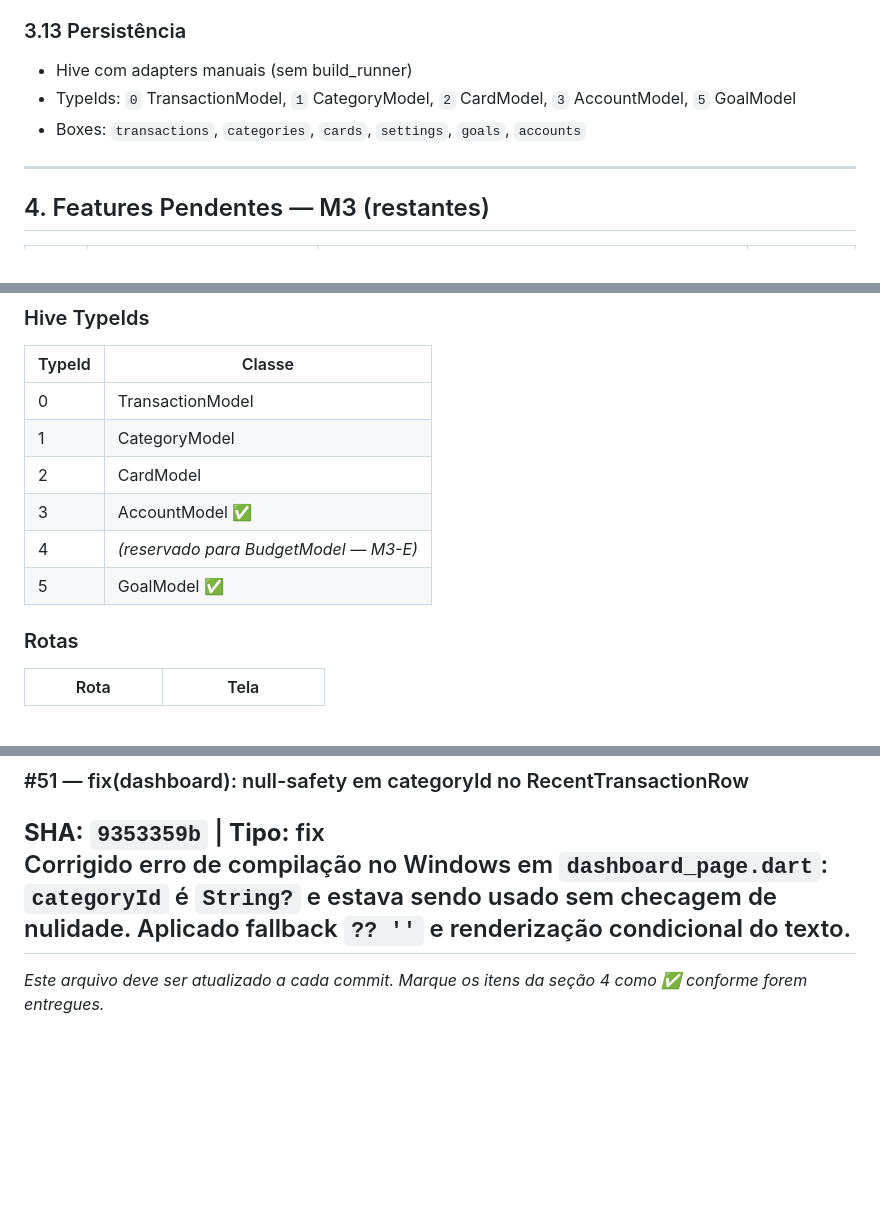
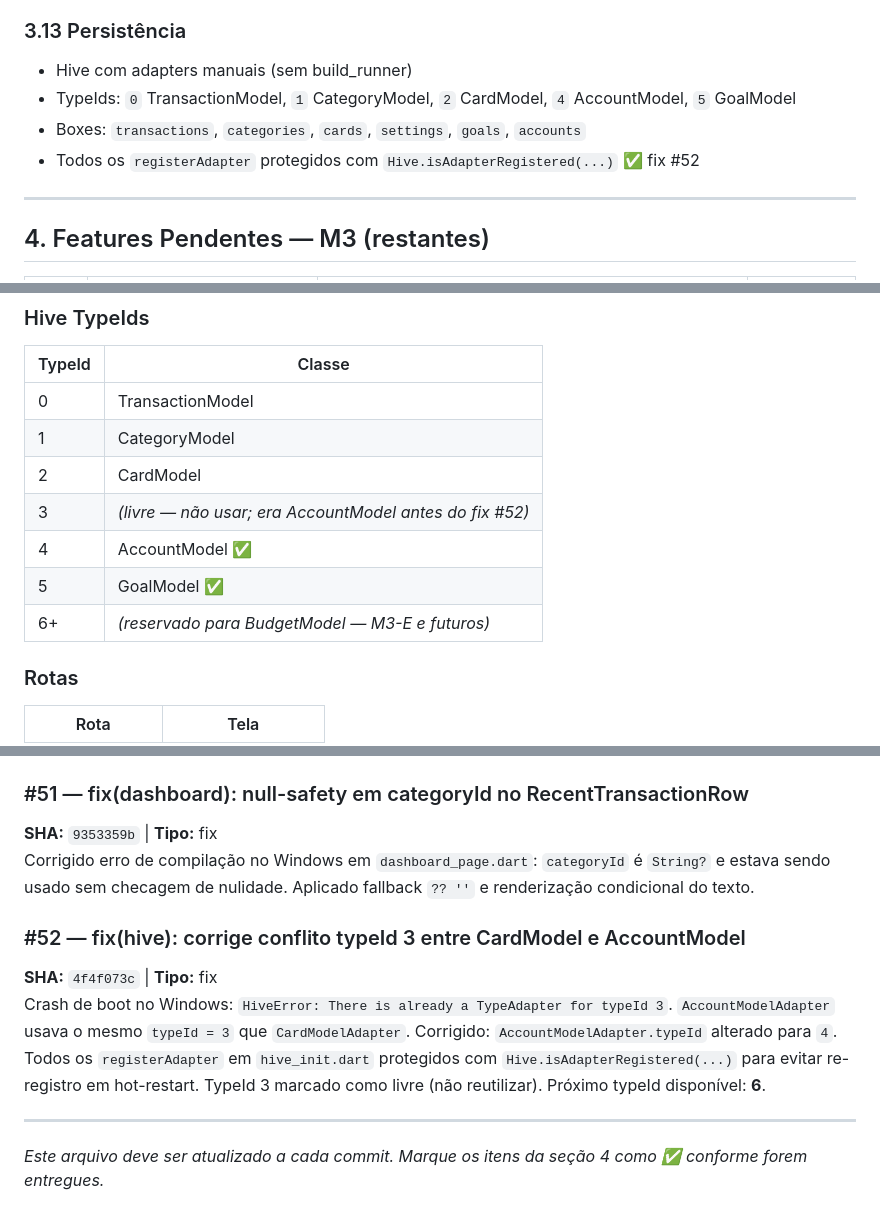
Before and after one commit to hiraokagabriel/FinMe, a Markdown page: CONTEXT.md, 3 parts joined by grey strips. GitHub-like rendering; blank space fills up the shorter version.

Commit message:
docs: atualiza CONTEXT.md com fix #52 (typeId conflict + registerAdapter guards)

```diff
--- a/CONTEXT.md
+++ b/CONTEXT.md
@@ -159,8 +159,9 @@ docs/
 
 ### 3.13 Persistência
 - Hive com adapters manuais (sem build_runner)
-- TypeIds: `0` TransactionModel, `1` CategoryModel, `2` CardModel, `3` AccountModel, `5` GoalModel
+- TypeIds: `0` TransactionModel, `1` CategoryModel, `2` CardModel, `4` AccountModel, `5` GoalModel
 - Boxes: `transactions`, `categories`, `cards`, `settings`, `goals`, `accounts`
+- Todos os `registerAdapter` protegidos com `Hive.isAdapterRegistered(...)` ✅ fix #52
 
 ---
 
@@ -212,9 +213,10 @@ docs/
 | 0 | TransactionModel |
 | 1 | CategoryModel |
 | 2 | CardModel |
-| 3 | AccountModel ✅ |
-| 4 | *(reservado para BudgetModel — M3-E)* |
+| 3 | *(livre — não usar; era AccountModel antes do fix #52)* |
+| 4 | AccountModel ✅ |
 | 5 | GoalModel ✅ |
+| 6+ | *(reservado para BudgetModel — M3-E e futuros)* |
 
 ### Rotas
 | Rota | Tela |
@@ -454,6 +458,11 @@ Criado `docs/M3_REPORT.md` com rastreamento detalhado dos itens M3-C, M3-D e M3-
 ### #51 — fix(dashboard): null-safety em categoryId no RecentTransactionRow
 **SHA:** `9353359b` | **Tipo:** fix
 Corrigido erro de compilação no Windows em `dashboard_page.dart`: `categoryId` é `String?` e estava sendo usado sem checagem de nulidade. Aplicado fallback `?? ''` e renderização condicional do texto.
+
+### #52 — fix(hive): corrige conflito typeId 3 entre CardModel e AccountModel
+**SHA:** `4f4f073c` | **Tipo:** fix
+Crash de boot no Windows: `HiveError: There is already a TypeAdapter for typeId 3`. `AccountModelAdapter` usava o mesmo `typeId = 3` que `CardModelAdapter`. Corrigido: `AccountModelAdapter.typeId` alterado para `4`. Todos os `registerAdapter` em `hive_init.dart` protegidos com `Hive.isAdapterRegistered(...)` para evitar re-registro em hot-restart. TypeId 3 marcado como livre (não reutilizar). Próximo typeId disponível: **6**.
+
 ---
 
 *Este arquivo deve ser atualizado a cada commit. Marque os itens da seção 4 como ✅ conforme forem entregues.*
```
Also changed, not shown: other parts of CONTEXT.md (+5 -3 lines).
